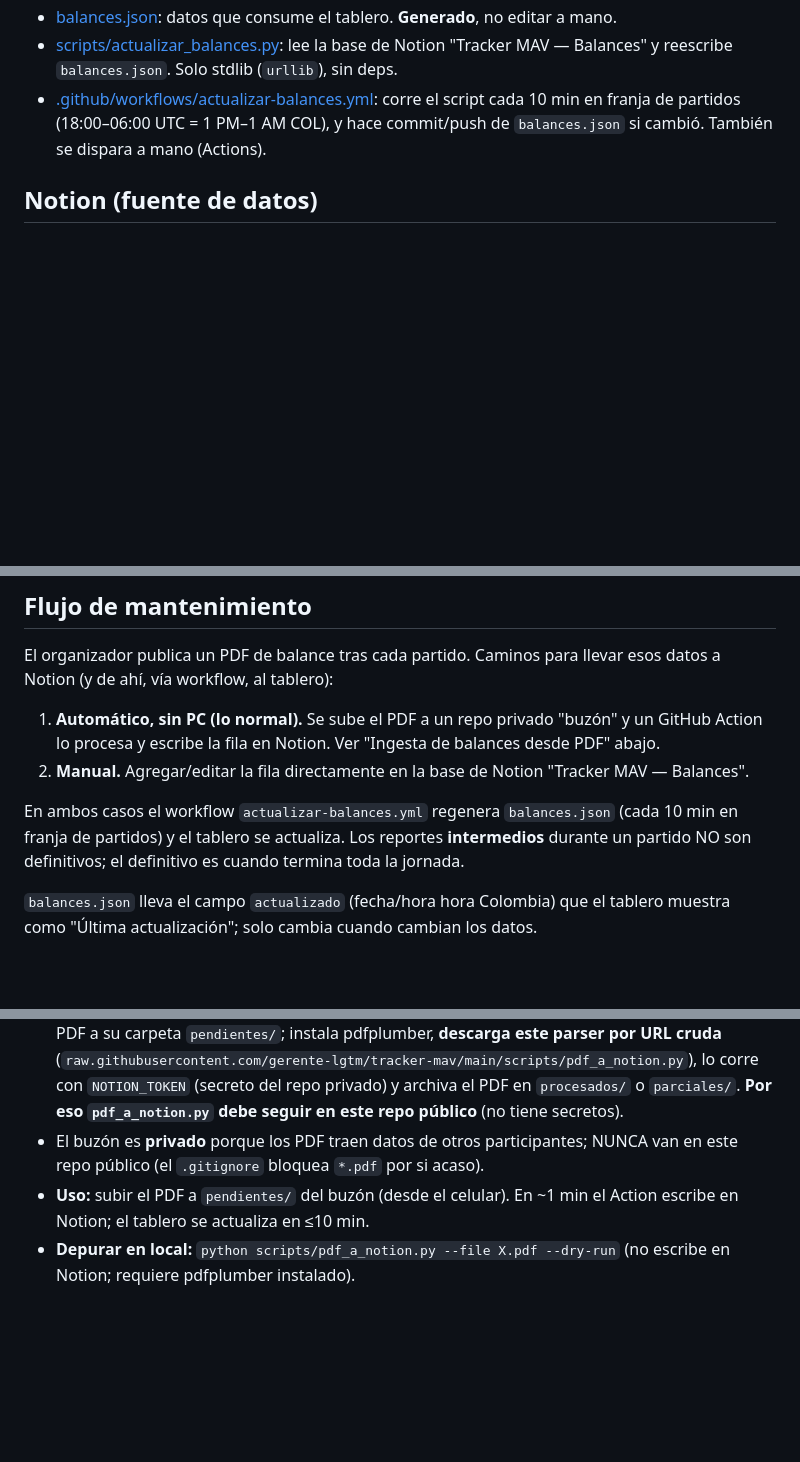
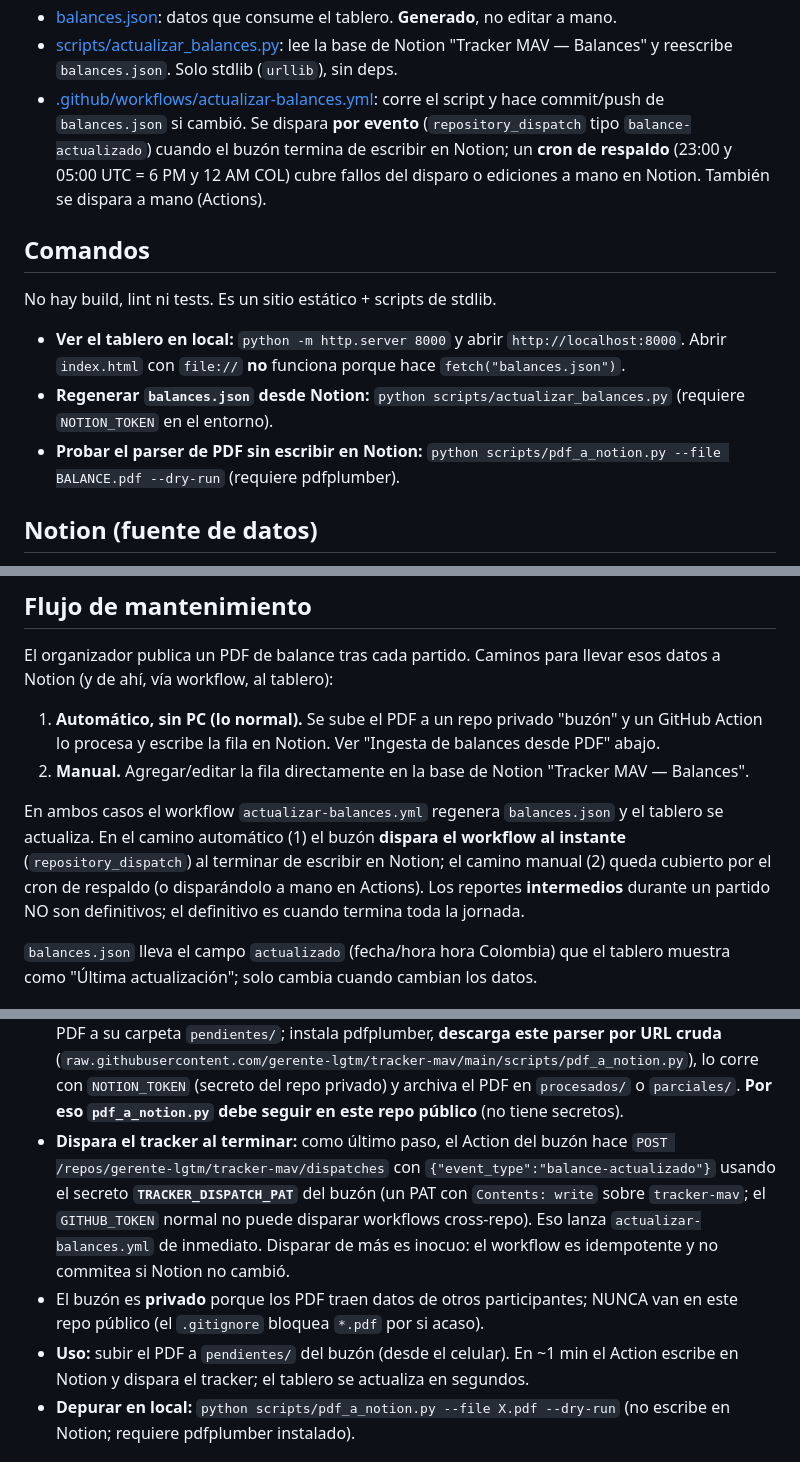
Before and after one commit to gerente-lgtm/tracker-mav, a Markdown page: CLAUDE.md, 3 parts joined by grey strips. Drawn GitHub-style; blank space fills up the shorter version.

Commit message:
Documenta el flujo de actualizacion por evento (repository_dispatch)
CLAUDE.md y README.md ahora describen que el buzon dispara el tracker al
escribir en Notion (repository_dispatch tipo balance-actualizado), con el cron
solo como respaldo, y el secreto TRACKER_DISPATCH_PAT del buzon. CLAUDE.md suma
ademas el encabezado estandar de /init y la seccion Comandos.

Co-Authored-By: Claude Opus 4.8 <noreply@anthropic.com>

```diff
--- a/CLAUDE.md
+++ b/CLAUDE.md
@@ -36,8 +38,22 @@ pronósticos del Mundial 2026.
 - [scripts/actualizar_balances.py](scripts/actualizar_balances.py): lee la base de Notion
   "Tracker MAV — Balances" y reescribe `balances.json`. Solo stdlib (`urllib`), sin deps.
 - [.github/workflows/actualizar-balances.yml](.github/workflows/actualizar-balances.yml):
-  corre el script cada 10 min en franja de partidos (18:00–06:00 UTC = 1 PM–1 AM COL),
-  y hace commit/push de `balances.json` si cambió. También se dispara a mano (Actions).
+  corre el script y hace commit/push de `balances.json` si cambió. Se dispara **por
+  evento** (`repository_dispatch` tipo `balance-actualizado`) cuando el buzón termina de
+  escribir en Notion; un **cron de respaldo** (23:00 y 05:00 UTC = 6 PM y 12 AM COL) cubre
+  fallos del disparo o ediciones a mano en Notion. También se dispara a mano (Actions).
+
+## Comandos
+
+No hay build, lint ni tests. Es un sitio estático + scripts de stdlib.
+
+- **Ver el tablero en local:** `python -m http.server 8000` y abrir
+  `http://localhost:8000`. Abrir `index.html` con `file://` **no** funciona porque hace
+  `fetch("balances.json")`.
+- **Regenerar `balances.json` desde Notion:** `python scripts/actualizar_balances.py`
+  (requiere `NOTION_TOKEN` en el entorno).
+- **Probar el parser de PDF sin escribir en Notion:**
+  `python scripts/pdf_a_notion.py --file BALANCE.pdf --dry-run` (requiere pdfplumber).
 
 ## Notion (fuente de datos)
 
@@ -63,8 +79,10 @@ esos datos a Notion (y de ahí, vía workflow, al tablero):
 2. **Manual.** Agregar/editar la fila directamente en la base de Notion
    "Tracker MAV — Balances".
 
-En ambos casos el workflow `actualizar-balances.yml` regenera `balances.json`
-(cada 10 min en franja de partidos) y el tablero se actualiza. Los reportes
+En ambos casos el workflow `actualizar-balances.yml` regenera `balances.json` y el
+tablero se actualiza. En el camino automático (1) el buzón **dispara el workflow al
+instante** (`repository_dispatch`) al terminar de escribir en Notion; el camino manual (2)
+queda cubierto por el cron de respaldo (o disparándolo a mano en Actions). Los reportes
 **intermedios** durante un partido NO son definitivos; el definitivo es cuando
 termina toda la jornada.
 
@@ -85,10 +103,16 @@ tablero muestra como "Última actualización"; solo cambia cuando cambian los da
   lo corre con `NOTION_TOKEN` (secreto del repo privado) y archiva el PDF en
   `procesados/` o `parciales/`. **Por eso `pdf_a_notion.py` debe seguir en este repo
   público** (no tiene secretos).
+- **Dispara el tracker al terminar:** como último paso, el Action del buzón hace
+  `POST /repos/gerente-lgtm/tracker-mav/dispatches` con `{"event_type":"balance-actualizado"}`
+  usando el secreto **`TRACKER_DISPATCH_PAT`** del buzón (un PAT con `Contents: write`
+  sobre `tracker-mav`; el `GITHUB_TOKEN` normal no puede disparar workflows cross-repo).
+  Eso lanza `actualizar-balances.yml` de inmediato. Disparar de más es inocuo: el
+  workflow es idempotente y no commitea si Notion no cambió.
 - El buzón es **privado** porque los PDF traen datos de otros participantes; NUNCA
   van en este repo público (el `.gitignore` bloquea `*.pdf` por si acaso).
 - **Uso:** subir el PDF a `pendientes/` del buzón (desde el celular). En ~1 min el
-  Action escribe en Notion; el tablero se actualiza en ≤10 min.
+  Action escribe en Notion y dispara el tracker; el tablero se actualiza en segundos.
 - **Depurar en local:** `python scripts/pdf_a_notion.py --file X.pdf --dry-run`
   (no escribe en Notion; requiere pdfplumber instalado).
 
```
Also changed, not shown: other parts of CLAUDE.md (+2 -0 lines), README.md (+10 -3 lines).
